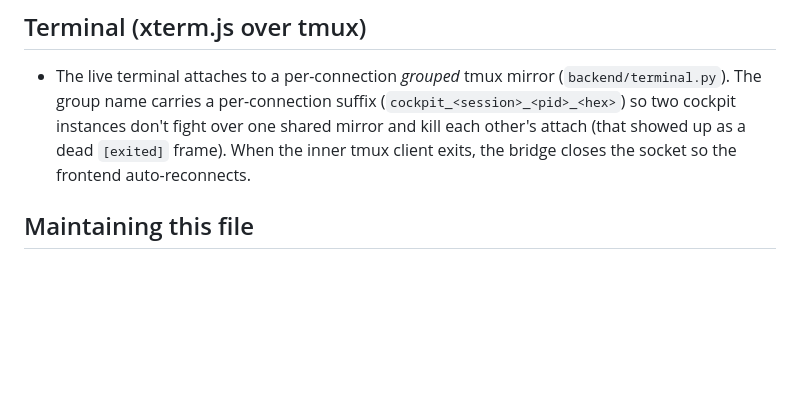
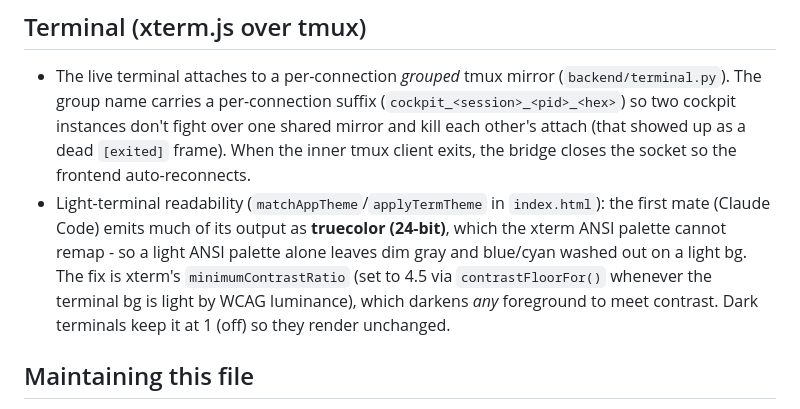
Before and after one commit to manjesh-raj/firstmate-cockpit, a Markdown page: AGENTS.md, the part around the change. Rendered like a GitHub page; blank space fills up the shorter version.

Commit message:
Document light-terminal truecolor readability fix in AGENTS.md

```diff
--- a/AGENTS.md
+++ b/AGENTS.md
@@ -23,6 +23,7 @@ This file is the project's committed home for project-intrinsic agent knowledge:
 ## Terminal (xterm.js over tmux)
 
 - The live terminal attaches to a per-connection *grouped* tmux mirror (`backend/terminal.py`). The group name carries a per-connection suffix (`cockpit_<session>_<pid>_<hex>`) so two cockpit instances don't fight over one shared mirror and kill each other's attach (that showed up as a dead `[exited]` frame). When the inner tmux client exits, the bridge closes the socket so the frontend auto-reconnects.
+- Light-terminal readability (`matchAppTheme`/`applyTermTheme` in `index.html`): the first mate (Claude Code) emits much of its output as **truecolor (24-bit)**, which the xterm ANSI palette cannot remap - so a light ANSI palette alone leaves dim gray and blue/cyan washed out on a light bg. The fix is xterm's `minimumContrastRatio` (set to 4.5 via `contrastFloorFor()` whenever the terminal bg is light by WCAG luminance), which darkens *any* foreground to meet contrast. Dark terminals keep it at 1 (off) so they render unchanged.
 
 ## Maintaining this file
 
```
